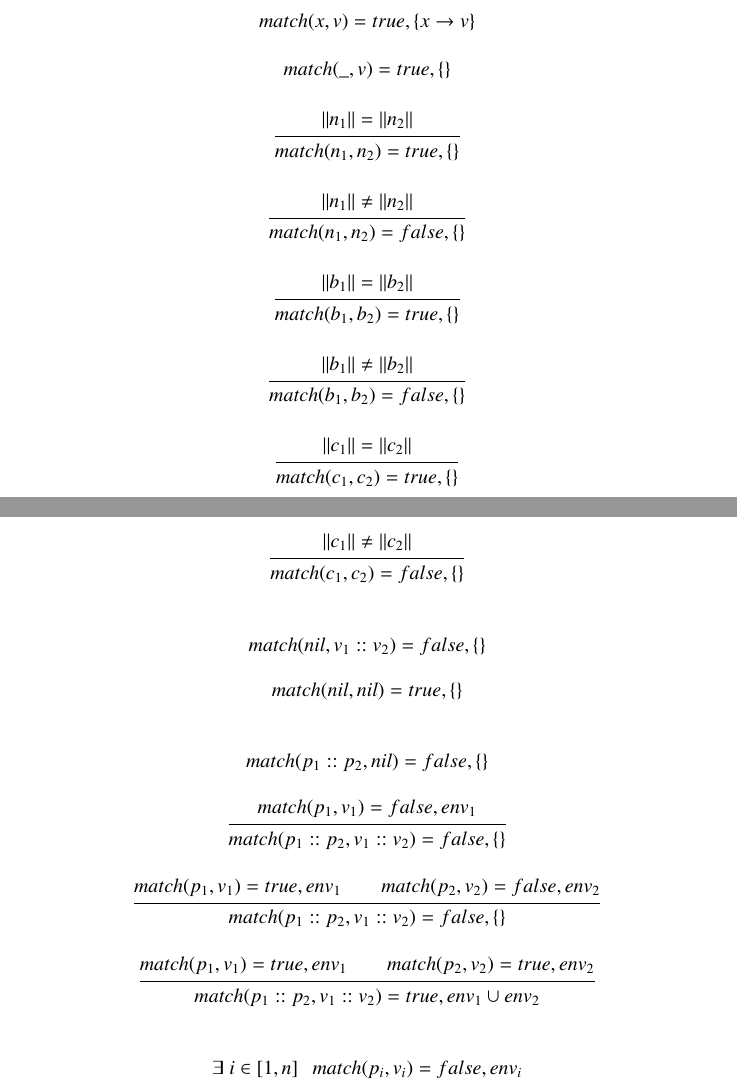
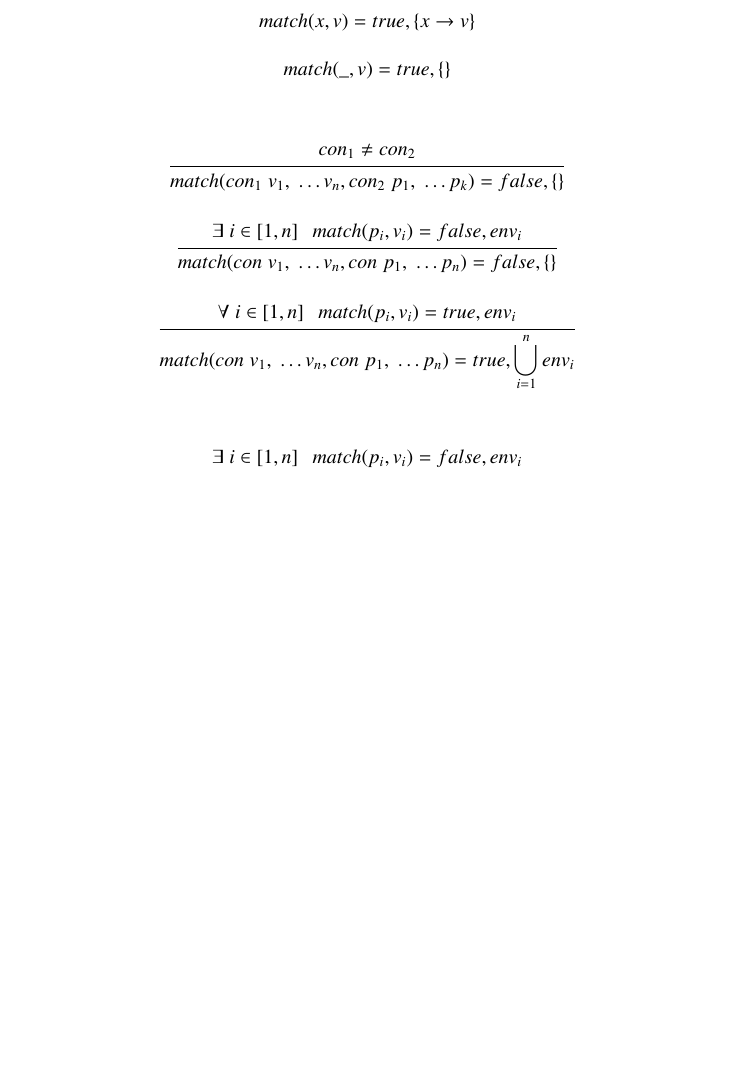
Before and after one commit to AvatarHurden/V, a LaTeX document (V/docs/V Syntax.tex): two parts of pages 12 and 13 of 61 before the commit and part of page 12 of 61 after it, the two joined at a grey line, cut so that both start at the same text, the shorter picture padded with empty space. Compiled offline with pdfLaTeX.

Commit message:
Pattern matching rules for constructors

```diff
--- a/V/docs/V Syntax.tex
+++ b/V/docs/V Syntax.tex
@@ -603,54 +603,19 @@ The following are the rules for the match function:
 \infax[]
     {match(\_, v) = true, \{\}}
 
+\smallskip
+
 \infrule[]
-    {\left\|n_1\right\|=\left\|n_2\right\|}
-    {match(n_1, n_2) = true, \{\}}
+    {con_1 \neq con_2}
+    {match(con_1 \; v_1, \; \dots v_n, con_2 \; p_1, \; \dots p_k) = false, \{\}}
 
 \infrule[]
-    {\left\|n_1\right\|\neq\left\|n_2\right\|}
-    {match(n_1, n_2) = false, \{\}}
+    {\exists \; i \in \left[1, n\right] \; \; match(p_i, v_i) = false, env_i}
+    {match(con \; v_1, \; \dots v_n, con \; p_1, \; \dots p_n) = false, \{\}}
 
 \infrule[]
-    {\left\|b_1\right\|=\left\|b_2\right\|}
-    {match(b_1, b_2) = true, \{\}}
-
-\infrule[]
-    {\left\|b_1\right\|\neq\left\|b_2\right\|}
-    {match(b_1, b_2) = false, \{\}}
-
-\infrule[]
-    {\left\|c_1\right\|=\left\|c_2\right\|}
-    {match(c_1, c_2) = true, \{\}}
-
-\infrule[]
-    {\left\|c_1\right\|\neq\left\|c_2\right\|}
-    {match(c_1, c_2) = false, \{\}}
-
-\smallskip
-
-\infax[]
-    {match(nil, v_1 :: v_2) = false, \{\}}
-
-\infax[]
-    {match(nil, nil) = true, \{\}}
-
-\smallskip
-
-\infax[]
-    {match(p_1 :: p_2, nil) = false, \{\}}
-
-\infrule[]
-    {match(p_1, v_1) = false, env_1}
-    {match(p_1 :: p_2, v_1 :: v_2) = false, \{\}}
-
-\infrule[]
-    {match(p_1, v_1) = true, env_1 \andalso match(p_2, v_2) = false, env_2}
-    {match(p_1 :: p_2, v_1 :: v_2) = false, \{\}}
-
-\infrule[]
-    {match(p_1, v_1) = true, env_1 \andalso match(p_2, v_2) = true, env_2}
-    {match(p_1 :: p_2, v_1 :: v_2) = true, env_1 \cup env_2}
+    {\forall \; i \in \left[1, n\right] \; \; match(p_i, v_i) = true, env_i}
+    {match(con \; v_1, \; \dots v_n, con \; p_1, \; \dots p_n) = true, \displaystyle\bigcup_{i=1}^{n} env_i}
 
 \smallskip
 
```
Also changed, not shown: V/docs/V Syntax.pdf.
